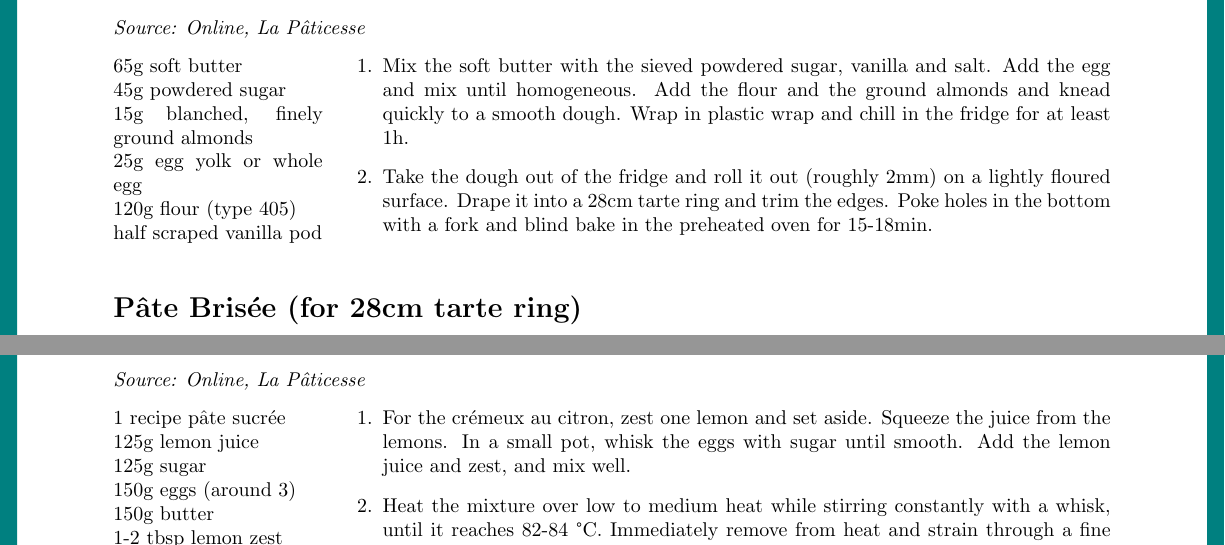
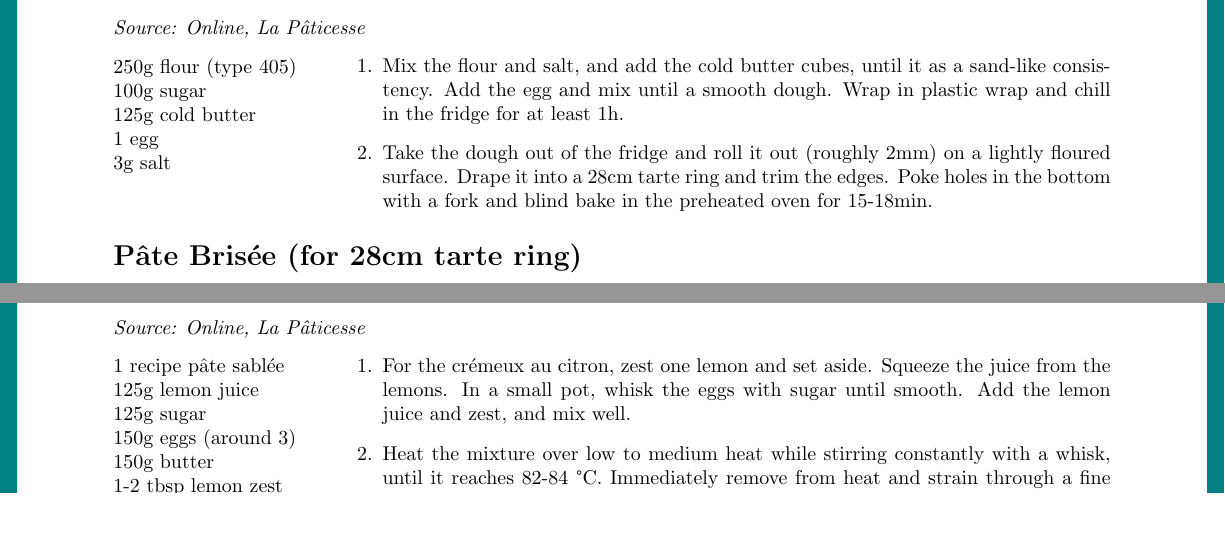
Before and after one commit to mxbhaas/TEX-Recipe-Collection, a LaTeX document (Recipe Collection.tex): two parts of pages 25 and 28 of 35, joined at a grey line, cut so that both start at the same text, the shorter picture padded with empty space. Compiled offline with pdfLaTeX.

Commit message:
Added pâte sablée recipe

```diff
--- a/Recipe Collection.tex
+++ b/Recipe Collection.tex
@@ -856,29 +856,26 @@ a handful thai basil
 	\end{enumerate}
 \end{minipage}
 
-\section[Pâte Sucrée]{Pâte Sucrée (for 28cm tarte ring)}
-%\label{patesucree}
-\index{Pâte Sucrée}
+\section[Pâte Sablée]{Pâte Sablée (for 28cm tarte ring)}
+\index{Pâte Sablée}
 \index{Tarte}
 \textit{Source: Online, La Pâticesse}\\
 \begin{minipage}[t]{0.21\textwidth} \vspace{0pt}
-65g soft butter\\
-45g powdered sugar\\
-15g blanched, finely ground almonds\\
-25g egg yolk or whole egg\\
-120g flour (type 405)\\
-half scraped vanilla pod\\
+250g flour (type 405)\\
+100g sugar\\
+125g cold butter\\
+1 egg\\
+3g salt
 \end{minipage}
 \hfill
 \begin{minipage}[t]{0.78\textwidth} \vspace{0pt}
 	\begin{enumerate}
-		\item Mix the soft butter with the sieved powdered sugar, vanilla and salt. Add the egg and mix until homogeneous. Add the flour and the ground almonds and knead quickly to a smooth dough. Wrap in plastic wrap and chill in the fridge for at least 1h.
+		\item Mix the flour and salt, and add the cold butter cubes, until it as a sand-like consistency. Add the egg and mix until a smooth dough. Wrap in plastic wrap and chill in the fridge for at least 1h.
 		\item Take the dough out of the fridge and roll it out (roughly 2mm) on a lightly floured surface. Drape it into a 28cm tarte ring and trim the edges. Poke holes in the bottom with a fork and blind bake in the preheated oven for 15-18min.
 	\end{enumerate}
 \end{minipage}
 
 \section[Pâte Brisée]{Pâte Brisée (for 28cm tarte ring)}
-%\label{patebrisee}
 \index{Pâte Brisée}
 \index{Quiche}
 \index{Tarte}
@@ -1027,7 +1024,7 @@ salt\\
 \index{Lemon Tarte}
 \textit{Source: Online, La Pâticesse}\\
 \begin{minipage}[t]{0.21\textwidth} \vspace{0pt}
-1 recipe pâte sucrée\\
+1 recipe pâte sablée\\
 125g lemon juice\\
 125g sugar\\
 150g eggs (around 3)\\
```
Also changed, not shown: Recipe Collection.pdf, Recipe Collection.tex (4 more changed lines).
